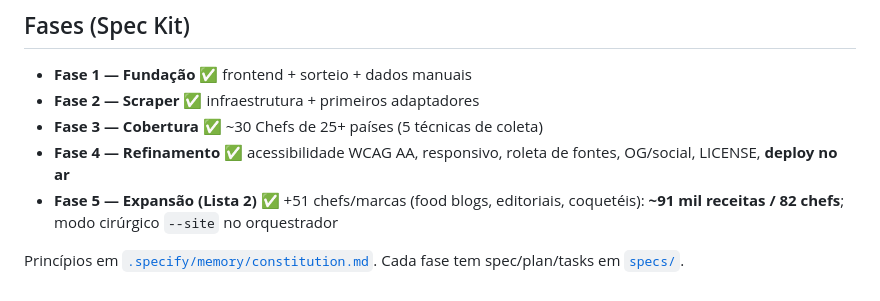
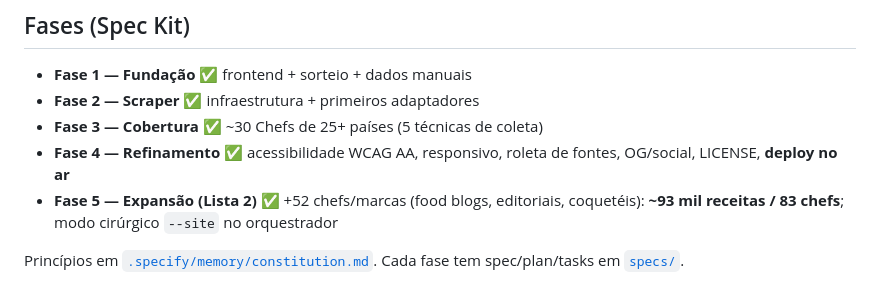
Before and after one commit to felipekanarek/cookalaroulette, a Markdown page: README.md, the part around the change. GitHub-like rendering.

Commit message:
docs: atualiza números finais (93.366 / 83 chefs com Epicurious)

```diff
--- a/README.md
+++ b/README.md
@@ -91,7 +91,7 @@ BRIEFING.md                                      ← briefing original
 - **Fase 2 — Scraper** ✅ infraestrutura + primeiros adaptadores
 - **Fase 3 — Cobertura** ✅ ~30 Chefs de 25+ países (5 técnicas de coleta)
 - **Fase 4 — Refinamento** ✅ acessibilidade WCAG AA, responsivo, roleta de fontes, OG/social, LICENSE, **deploy no ar**
-- **Fase 5 — Expansão (Lista 2)** ✅ +51 chefs/marcas (food blogs, editoriais, coquetéis): **~91 mil receitas / 82 chefs**; modo cirúrgico `--site` no orquestrador
+- **Fase 5 — Expansão (Lista 2)** ✅ +52 chefs/marcas (food blogs, editoriais, coquetéis): **~93 mil receitas / 83 chefs**; modo cirúrgico `--site` no orquestrador
 
 Princípios em [`.specify/memory/constitution.md`](.specify/memory/constitution.md).
 Cada fase tem spec/plan/tasks em [`specs/`](specs/).
```
Also changed, not shown: specs/005-expansao-cobertura/cobertura.md (+3 -4 lines).
